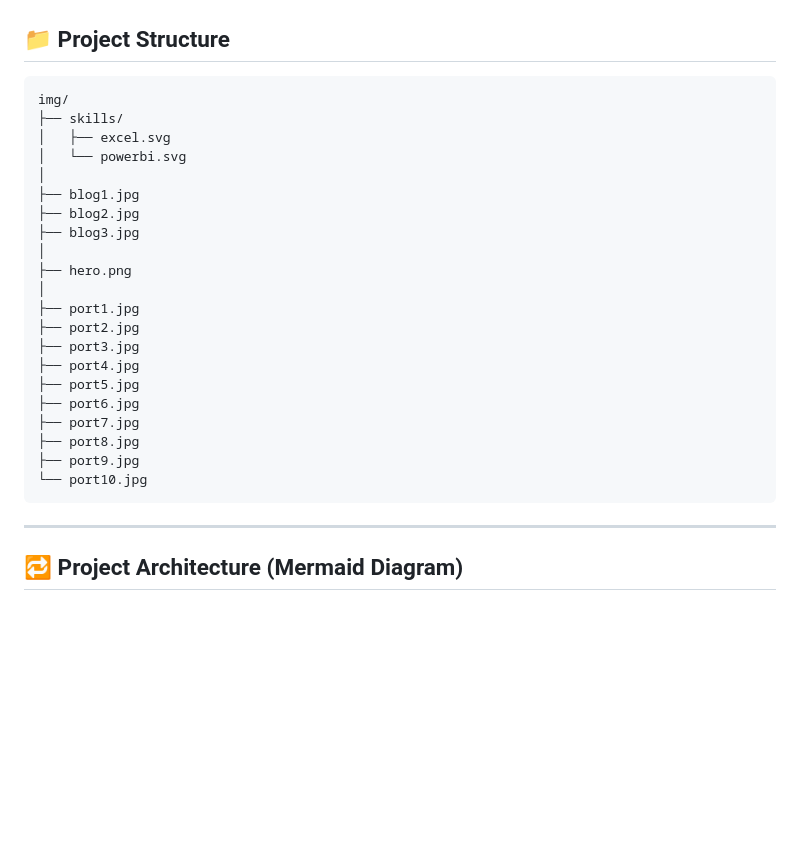
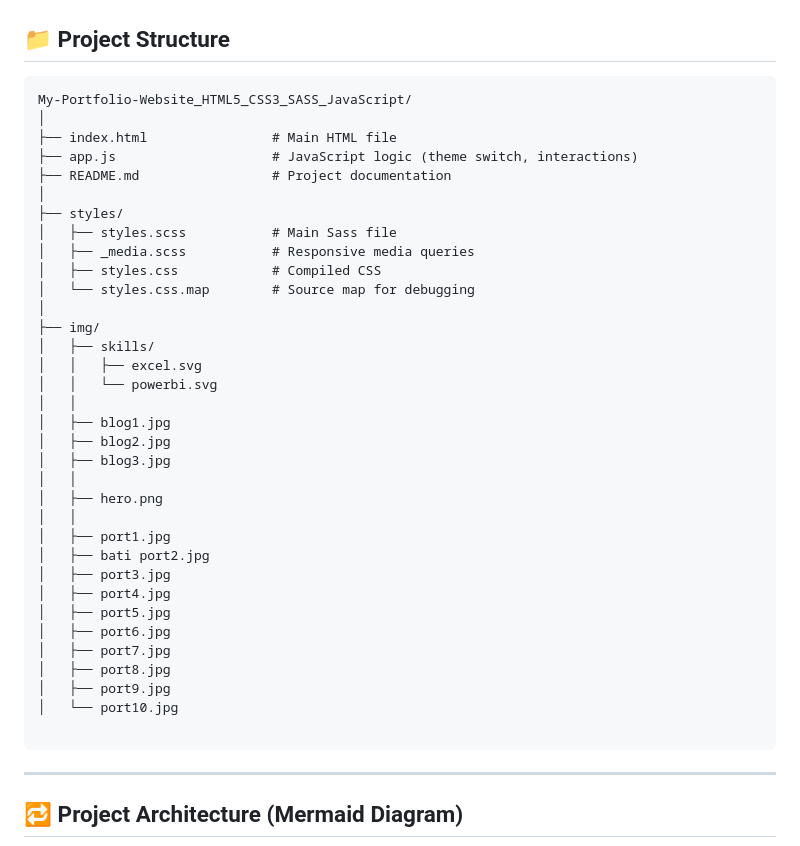
Before and after one commit to amuzarau/My-Portfolio-Website_HTML5_CSS3_SASS_JavaScript, a Markdown page: README.md, the part around the change. GitHub-like rendering; blank space fills up the shorter version.

````diff
--- a/README.md
+++ b/README.md
@@ -73,27 +73,40 @@ The website is **responsive**, optimized for desktop device, and includes both *
 ## 📁 Project Structure
 
 ```text
-img/
-├── skills/
-│   ├── excel.svg
-│   └── powerbi.svg
+My-Portfolio-Website_HTML5_CSS3_SASS_JavaScript/
 │
-├── blog1.jpg
-├── blog2.jpg
-├── blog3.jpg
+├── index.html                # Main HTML file
+├── app.js                    # JavaScript logic (theme switch, interactions)
+├── README.md                 # Project documentation
 │
-├── hero.png
+├── styles/
+│   ├── styles.scss           # Main Sass file
+│   ├── _media.scss           # Responsive media queries
+│   ├── styles.css            # Compiled CSS
+│   └── styles.css.map        # Source map for debugging
 │
-├── port1.jpg
-├── port2.jpg
-├── port3.jpg
-├── port4.jpg
-├── port5.jpg
-├── port6.jpg
-├── port7.jpg
-├── port8.jpg
-├── port9.jpg
-└── port10.jpg
+├── img/
+│   ├── skills/
+│   │   ├── excel.svg
+│   │   └── powerbi.svg
+│   │
+│   ├── blog1.jpg
+│   ├── blog2.jpg
+│   ├── blog3.jpg
+│   │
+│   ├── hero.png
+│   │
+│   ├── port1.jpg
+│   ├── bati port2.jpg
+│   ├── port3.jpg
+│   ├── port4.jpg
+│   ├── port5.jpg
+│   ├── port6.jpg
+│   ├── port7.jpg
+│   ├── port8.jpg
+│   ├── port9.jpg
+│   └── port10.jpg
+
 ```
 
 ---
````
